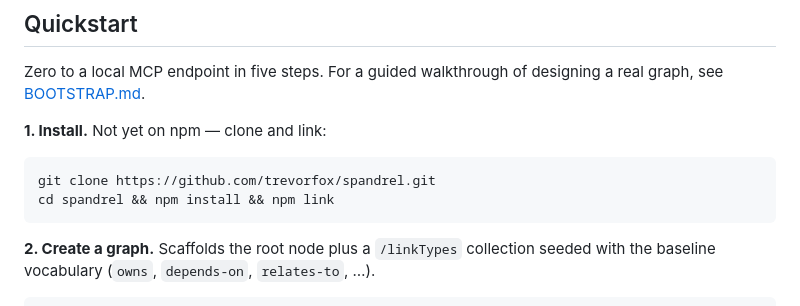
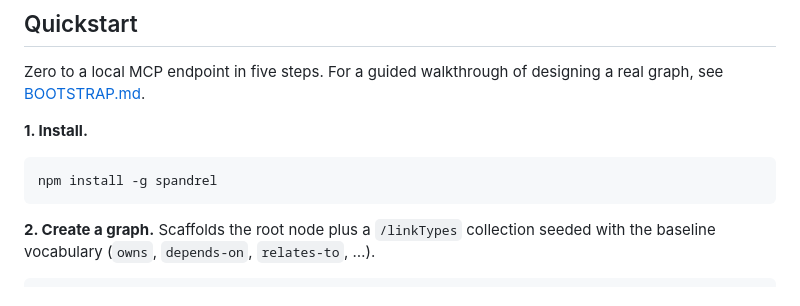
Before and after one commit to trevorfox/spandrel, a Markdown page: README.md, the part around the change. Drawn GitHub-style.

Commit message:
README: swap clone-and-link quickstart for npm install -g
spandrel@0.1.0 is on the public npm registry as of this push, so
step 1 of the quickstart collapses to one line. No other content
changes.

````diff
--- a/README.md
+++ b/README.md
@@ -8,11 +8,10 @@ Named after the [architectural byproduct](https://en.wikipedia.org/wiki/Spandrel
 
 Zero to a local MCP endpoint in five steps. For a guided walkthrough of designing a real graph, see [BOOTSTRAP.md](BOOTSTRAP.md).
 
-**1. Install.** Not yet on npm — clone and link:
+**1. Install.**
 
 ```bash
-git clone https://github.com/trevorfox/spandrel.git
-cd spandrel && npm install && npm link
+npm install -g spandrel
 ```
 
 **2. Create a graph.** Scaffolds the root node plus a `/linkTypes` collection seeded with the baseline vocabulary (`owns`, `depends-on`, `relates-to`, …).
````
